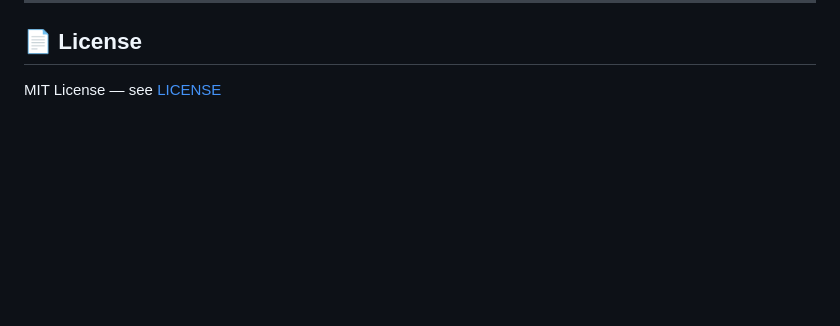
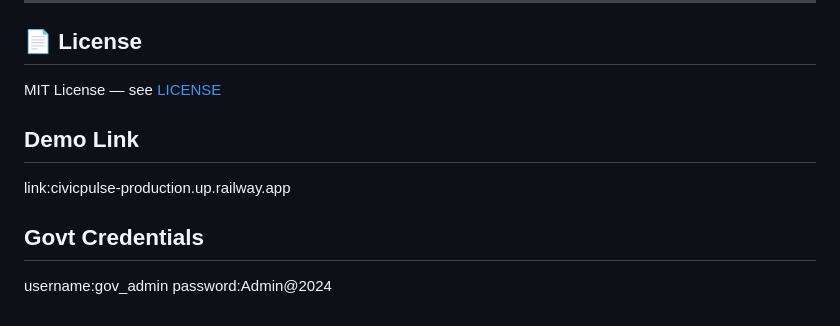
Before and after one commit to AmrishS2004/CivicPulse, a Markdown page: README.md, the part around the change. GitHub-like rendering; blank space fills up the shorter version.

Commit message:
Add live demo URL and credentials to README

```diff
--- a/README.md
+++ b/README.md
@@ -181,3 +181,11 @@ Core: `express`, `cors`, `dotenv`, `node-fetch`, `bcryptjs`, `jsonwebtoken`, `mu
 ## 📄 License
 
 MIT License — see [LICENSE](LICENSE)
+
+## Demo Link
+ link:civicpulse-production.up.railway.app
+
+
+ ## Govt Credentials
+ username:gov_admin
+password:Admin@2024
```
